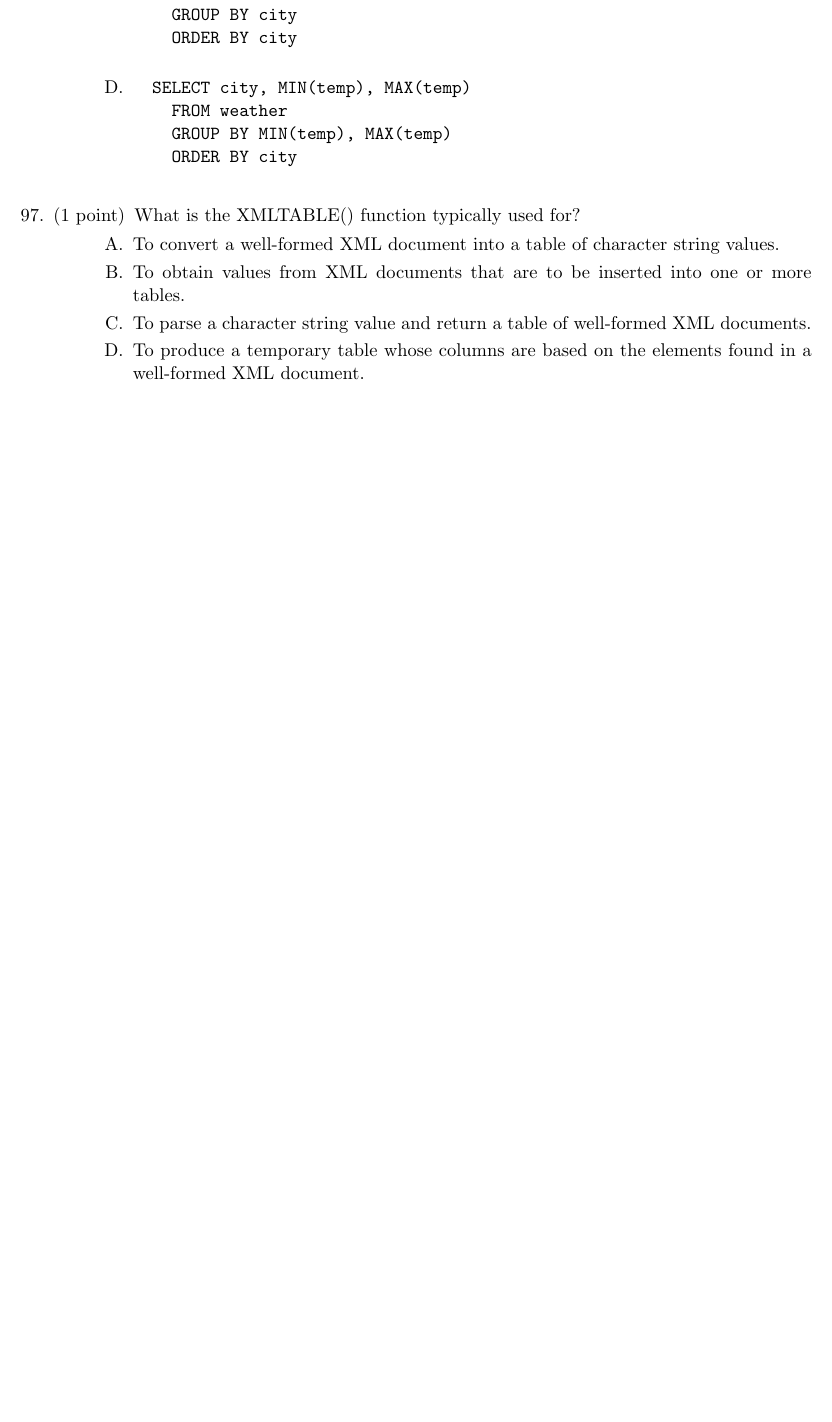
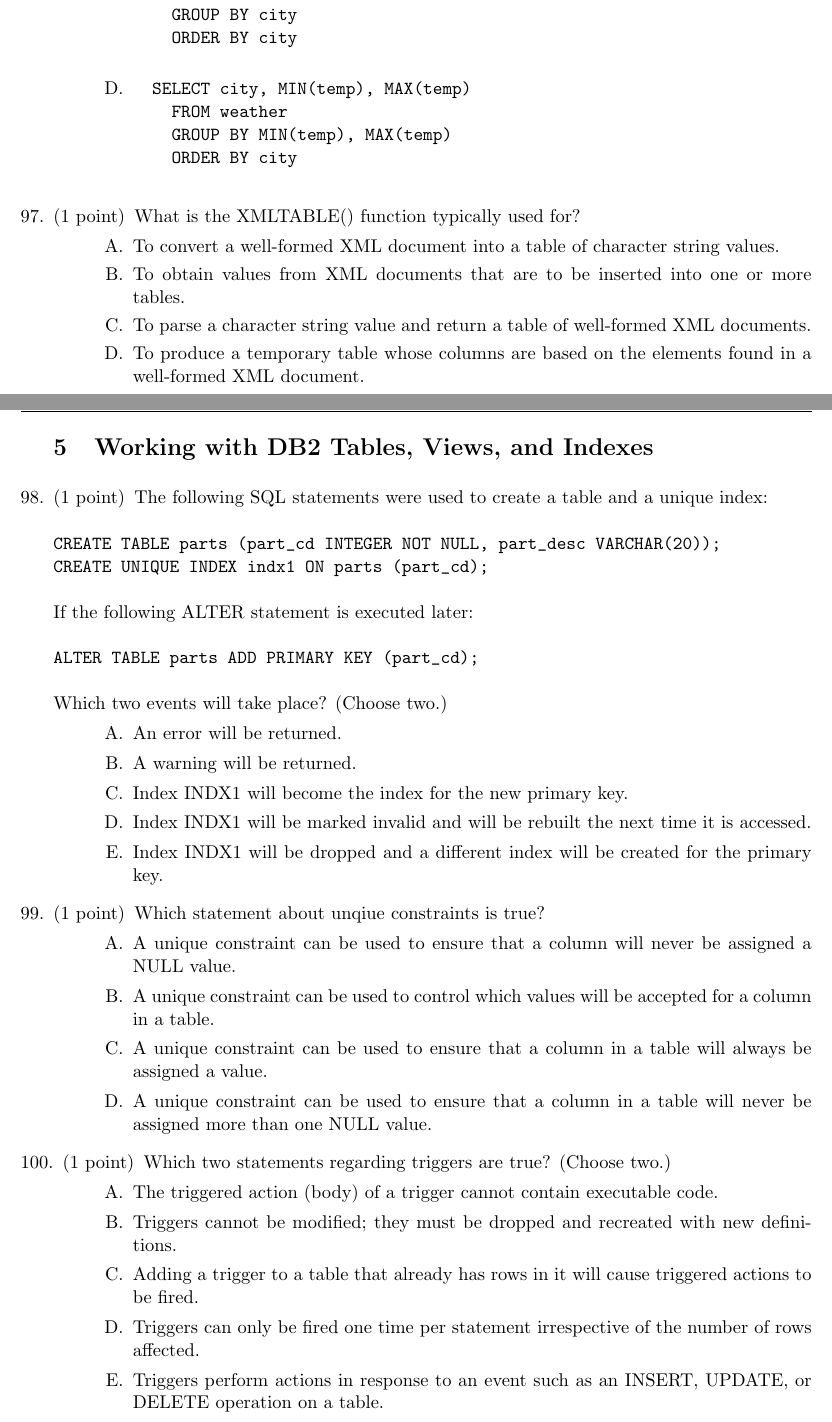
Before and after one commit to xxks-kkk/Projecect_Euler, a LaTeX problem sheet (db2/exam610/questions/exam610.tex): part of page 28 of 28 before the commit and two parts of pages 28 and 29 of 31 after it, the two joined at a grey line, cut so that both start at the same text, the shorter picture padded with empty space. Compiled offline with pdfLaTeX.

Commit message:
Update part 5 questions

```diff
--- a/db2/exam610/questions/exam610.tex
+++ b/db2/exam610/questions/exam610.tex
@@ -1427,3 +1427,45 @@ What is the XMLTABLE() function typically used for?
 \choice To produce a temporary table whose columns are based on the elements found in a well-formed XML
 document.
 \end{choices}
+
+\section{Working with DB2 Tables, Views, and Indexes}
+\question[1]
+The following SQL statements were used to create a table and a unique index:
+\begin{verbatim}
+CREATE TABLE parts (part_cd INTEGER NOT NULL, part_desc VARCHAR(20));
+CREATE UNIQUE INDEX indx1 ON parts (part_cd);
+\end{verbatim}
+If the following ALTER statement is executed later:
+\begin{verbatim}
+ALTER TABLE parts ADD PRIMARY KEY (part_cd);
+\end{verbatim}
+Which two events will take place? (Choose two.)
+\begin{choices}
+\choice An error will be returned.
+\choice A warning will be returned.
+\choice Index INDX1 will become the index for the new primary key.
+\choice Index INDX1 will be marked invalid and will be rebuilt the next time it is accessed.
+\choice Index INDX1 will be dropped and a different index will be created for the primary key.
+\end{choices}
+
+\question[1]
+Which statement about unqiue constraints is true?
+\begin{choices}
+\choice A unique constraint can be used to ensure that a column will never be assigned a NULL value.
+\choice A unique constraint can be used to control which values will be accepted for a column in a table.
+\choice A unique constraint can be used to ensure that a column in a table will always be assigned a value.
+\choice A unique constraint can be used to ensure that a column in a table will never be assigned more than one NULL value.
+\end{choices}
+
+\question[1]
+Which two statements regarding triggers are true? (Choose two.)
+\begin{choices}
+\choice The triggered action (body) of a trigger cannot contain executable code.
+\choice Triggers cannot be modified; they must be dropped and recreated with new definitions.
+\choice Adding a trigger to a table that already has rows in it will cause triggered actions to be fired.
+\choice Triggers can only be fired one time per statement irrespective of the number of rows affected.
+\choice Triggers perform actions in response to an event such as an INSERT, UPDATE, or DELETE operation
+on a table.
+\end{choices}
+
+\newpage
```
Also changed, not shown: db2/exam610/questions/exam610.pdf, db2/exam610/questions/exam610.tex (67 more changed lines).
